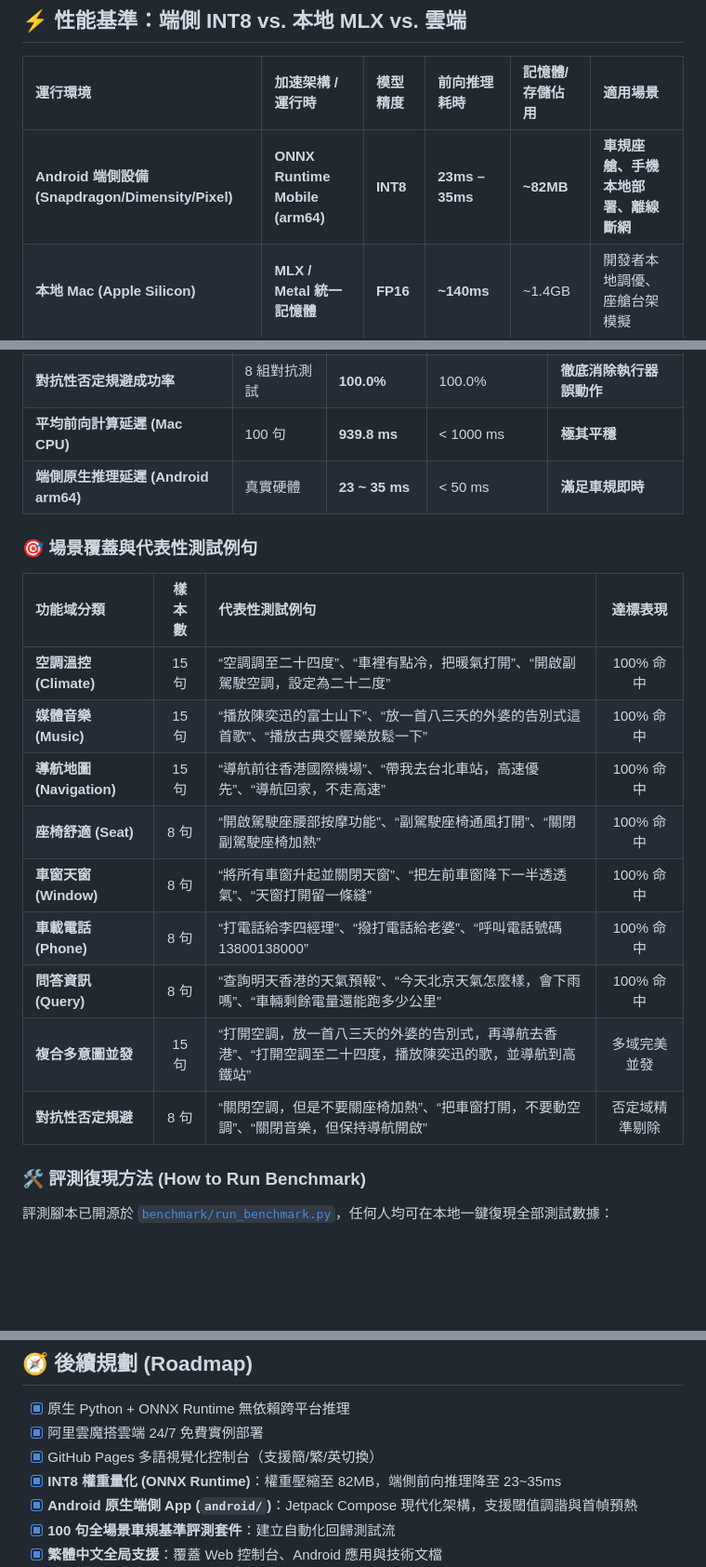
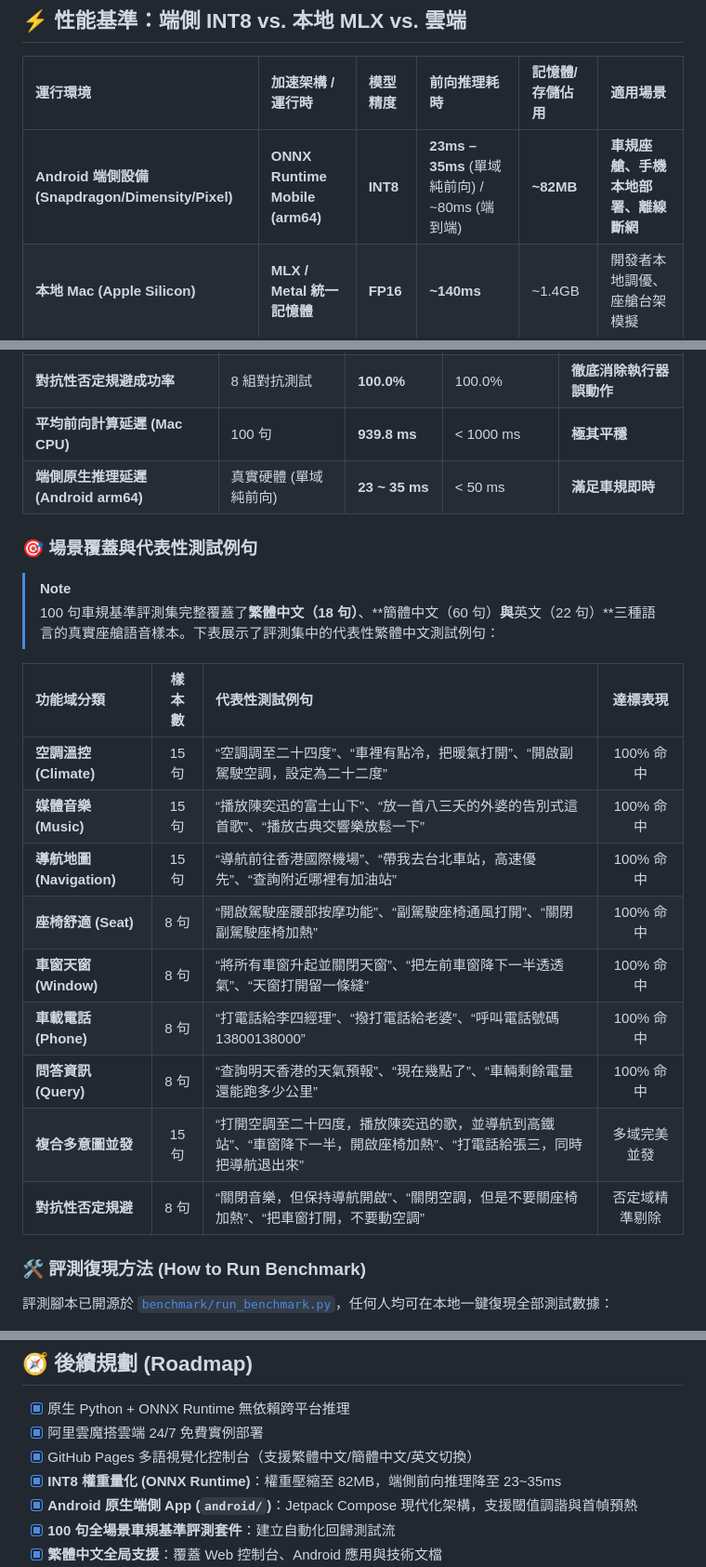
Before and after one commit to neura-edit/omni-intent, a Markdown page: README.zh-TW.md, 3 parts joined by grey strips. Shown at 93% size. Drawn GitHub-style; blank space fills up the shorter version.

```diff
--- a/README.zh-TW.md
+++ b/README.zh-TW.md
@@ -81,7 +81,7 @@ adb install -r app/build/outputs/apk/debug/omni-intent-debug.apk
 
 | 運行環境 | 加速架構 / 運行時 | 模型精度 | 前向推理耗時 | 記憶體/存儲佔用 | 適用場景 |
 | :--- | :--- | :--- | :--- | :--- | :--- |
-| **Android 端側設備 (Snapdragon/Dimensity/Pixel)** | **ONNX Runtime Mobile (arm64)** | **INT8** | **23ms – 35ms** | **~82MB** | **車規座艙、手機本地部署、離線斷網** |
+| **Android 端側設備 (Snapdragon/Dimensity/Pixel)** | **ONNX Runtime Mobile (arm64)** | **INT8** | **23ms – 35ms** (單域純前向) / ~80ms (端到端) | **~82MB** | **車規座艙、手機本地部署、離線斷網** |
 | **本地 Mac (Apple Silicon)** | **MLX / Metal 統一記憶體** | **FP16** | **~140ms** | ~1.4GB | 開發者本地調優、座艙台架模擬 |
 | **本地 CPU (x86_64 / macOS 多線程)** | **ONNX Runtime (CPU)** | **INT8** | **~850ms – 950ms** | **~82MB** | 跨平台離線部署，無需 GPU |
 | **雲端免費容器 (ModelScope)** | 共享 2vCPU (純 CPU 浮點) | FP32 | ~600ms – 1.2s | ~1.5GB | 免安裝線上公開體驗、遠端 API 調用 |
@@ -104,21 +104,24 @@ adb install -r app/build/outputs/apk/debug/omni-intent-debug.apk
 | **全用例意圖匹配達標率** | 100 句全場景 | **99.0%** | ≥ 95.0% | **超預期達標** |
 | **對抗性否定規避成功率** | 8 組對抗測試 | **100.0%** | 100.0% | **徹底消除執行器誤動作** |
 | **平均前向計算延遲 (Mac CPU)** | 100 句 | **939.8 ms** | < 1000 ms | **極其平穩** |
-| **端側原生推理延遲 (Android arm64)** | 真實硬體 | **23 ~ 35 ms** | < 50 ms | **滿足車規即時** |
+| **端側原生推理延遲 (Android arm64)** | 真實硬體 (單域純前向) | **23 ~ 35 ms** | < 50 ms | **滿足車規即時** |
 
 ### 🎯 場景覆蓋與代表性測試例句
+
+> [!NOTE]
+> 100 句車規基準評測集完整覆蓋了**繁體中文（18 句）**、**簡體中文（60 句）**與**英文（22 句）**三種語言的真實座艙語音樣本。下表展示了評測集中的代表性繁體中文測試例句：
 
 | 功能域分類 | 樣本數 | 代表性測試例句 | 達標表現 |
 | :--- | :---: | :--- | :---: |
 | **空調溫控 (Climate)** | 15 句 | “空調調至二十四度”、“車裡有點冷，把暖氣打開”、“開啟副駕駛空調，設定為二十二度” | 100% 命中 |
 | **媒體音樂 (Music)** | 15 句 | “播放陳奕迅的富士山下”、“放一首八三夭的外婆的告別式這首歌”、“播放古典交響樂放鬆一下” | 100% 命中 |
-| **導航地圖 (Navigation)** | 15 句 | “導航前往香港國際機場”、“帶我去台北車站，高速優先”、“導航回家，不走高速” | 100% 命中 |
+| **導航地圖 (Navigation)** | 15 句 | “導航前往香港國際機場”、“帶我去台北車站，高速優先”、“查詢附近哪裡有加油站” | 100% 命中 |
 | **座椅舒適 (Seat)** | 8 句 | “開啟駕駛座腰部按摩功能”、“副駕駛座椅通風打開”、“關閉副駕駛座椅加熱” | 100% 命中 |
 | **車窗天窗 (Window)** | 8 句 | “將所有車窗升起並關閉天窗”、“把左前車窗降下一半透透氣”、“天窗打開留一條縫” | 100% 命中 |
 | **車載電話 (Phone)** | 8 句 | “打電話給李四經理”、“撥打電話給老婆”、“呼叫電話號碼 13800138000” | 100% 命中 |
-| **問答資訊 (Query)** | 8 句 | “查詢明天香港的天氣預報”、“今天北京天氣怎麼樣，會下雨嗎”、“車輛剩餘電量還能跑多少公里” | 100% 命中 |
-| **複合多意圖並發** | 15 句 | “打開空調，放一首八三夭的外婆的告別式，再導航去香港”、“打開空調至二十四度，播放陳奕迅的歌，並導航到高鐵站” | 多域完美並發 |
-| **對抗性否定規避** | 8 句 | “關閉空調，但是不要關座椅加熱”、“把車窗打開，不要動空調”、“關閉音樂，但保持導航開啟” | 否定域精準剔除 |
+| **問答資訊 (Query)** | 8 句 | “查詢明天香港的天氣預報”、“現在幾點了”、“車輛剩餘電量還能跑多少公里” | 100% 命中 |
+| **複合多意圖並發** | 15 句 | “打開空調至二十四度，播放陳奕迅的歌，並導航到高鐵站”、“車窗降下一半，開啟座椅加熱”、“打電話給張三，同時把導航退出來” | 多域完美並發 |
+| **對抗性否定規避** | 8 句 | “關閉音樂，但保持導航開啟”、“關閉空調，但是不要關座椅加熱”、“把車窗打開，不要動空調” | 否定域精準剔除 |
 
 ### 🛠️ 評測復現方法 (How to Run Benchmark)
 
@@ -175,7 +178,7 @@ flowchart TD
 
 - [x] 原生 Python + ONNX Runtime 無依賴跨平台推理
 - [x] 阿里雲魔搭雲端 24/7 免費實例部署
-- [x] GitHub Pages 多語視覺化控制台（支援簡/繁/英切換）
+- [x] GitHub Pages 多語視覺化控制台（支援繁體中文/簡體中文/英文切換）
 - [x] **INT8 權重量化 (ONNX Runtime)**：權重壓縮至 82MB，端側前向推理降至 23~35ms
 - [x] **Android 原生端側 App (`android/`)**：Jetpack Compose 現代化架構，支援閾值調諧與首幀預熱
 - [x] **100 句全場景車規基準評測套件**：建立自動化回歸測試流
```
Also changed, not shown: README.md (+14 -11 lines), README.zh-CN.md (+12 -9 lines).
